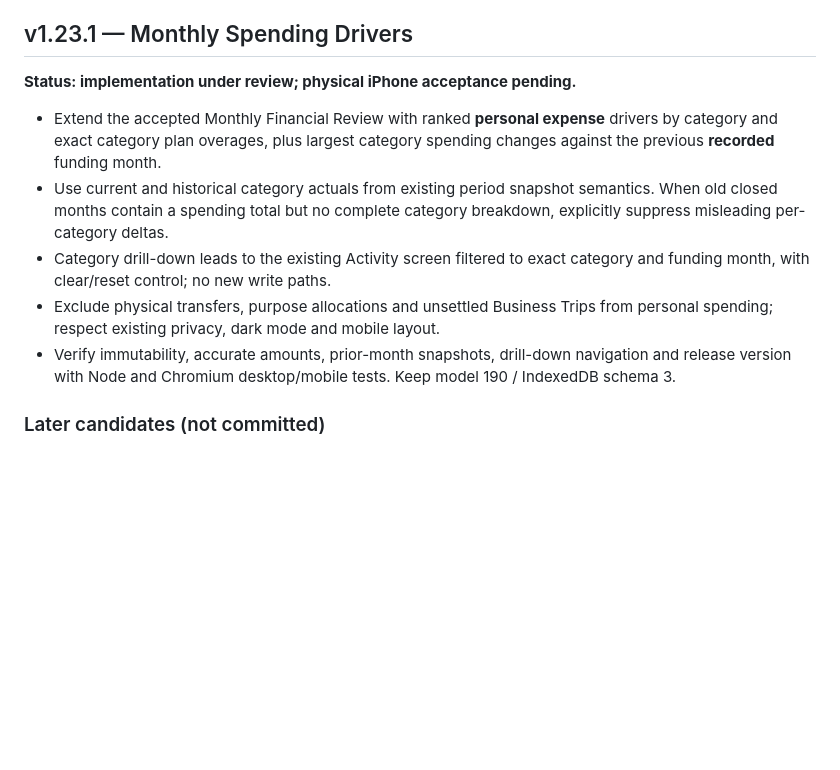
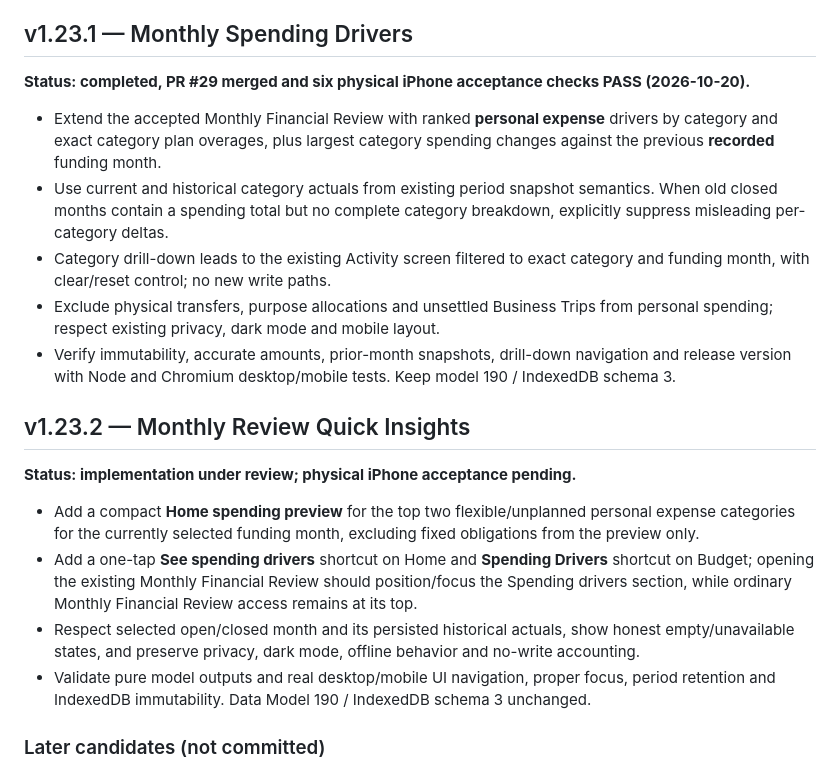
Before and after one commit to YabaCodes/wealth-os, a Markdown page: docs/ROADMAP.md, the part around the change. GitHub-like rendering; blank space fills up the shorter version.

Commit message:
v1.23.2: release identity and Quick Insights documentation in docs/ROADMAP.md

```diff
--- a/docs/ROADMAP.md
+++ b/docs/ROADMAP.md
@@ -163,13 +163,22 @@ For v1.20.3, checks covered version/data model, Wealth balances/reconciliation,
 
 ## v1.23.1 — Monthly Spending Drivers
 
-**Status: implementation under review; physical iPhone acceptance pending.**
+**Status: completed, PR #29 merged and six physical iPhone acceptance checks PASS (2026-10-20).**
 
 - Extend the accepted Monthly Financial Review with ranked **personal expense** drivers by category and exact category plan overages, plus largest category spending changes against the previous **recorded** funding month.
 - Use current and historical category actuals from existing period snapshot semantics. When old closed months contain a spending total but no complete category breakdown, explicitly suppress misleading per-category deltas.
 - Category drill-down leads to the existing Activity screen filtered to exact category and funding month, with clear/reset control; no new write paths.
 - Exclude physical transfers, purpose allocations and unsettled Business Trips from personal spending; respect existing privacy, dark mode and mobile layout.
 - Verify immutability, accurate amounts, prior-month snapshots, drill-down navigation and release version with Node and Chromium desktop/mobile tests. Keep model 190 / IndexedDB schema 3.
+
+## v1.23.2 — Monthly Review Quick Insights
+
+**Status: implementation under review; physical iPhone acceptance pending.**
+
+- Add a compact **Home spending preview** for the top two flexible/unplanned personal expense categories for the currently selected funding month, excluding fixed obligations from the preview only.
+- Add a one-tap **See spending drivers** shortcut on Home and **Spending Drivers** shortcut on Budget; opening the existing Monthly Financial Review should position/focus the Spending drivers section, while ordinary Monthly Financial Review access remains at its top.
+- Respect selected open/closed month and its persisted historical actuals, show honest empty/unavailable states, and preserve privacy, dark mode, offline behavior and no-write accounting.
+- Validate pure model outputs and real desktop/mobile UI navigation, proper focus, period retention and IndexedDB immutability. Data Model 190 / IndexedDB schema 3 unchanged.
 
 ### Later candidates (not committed)
 
```
